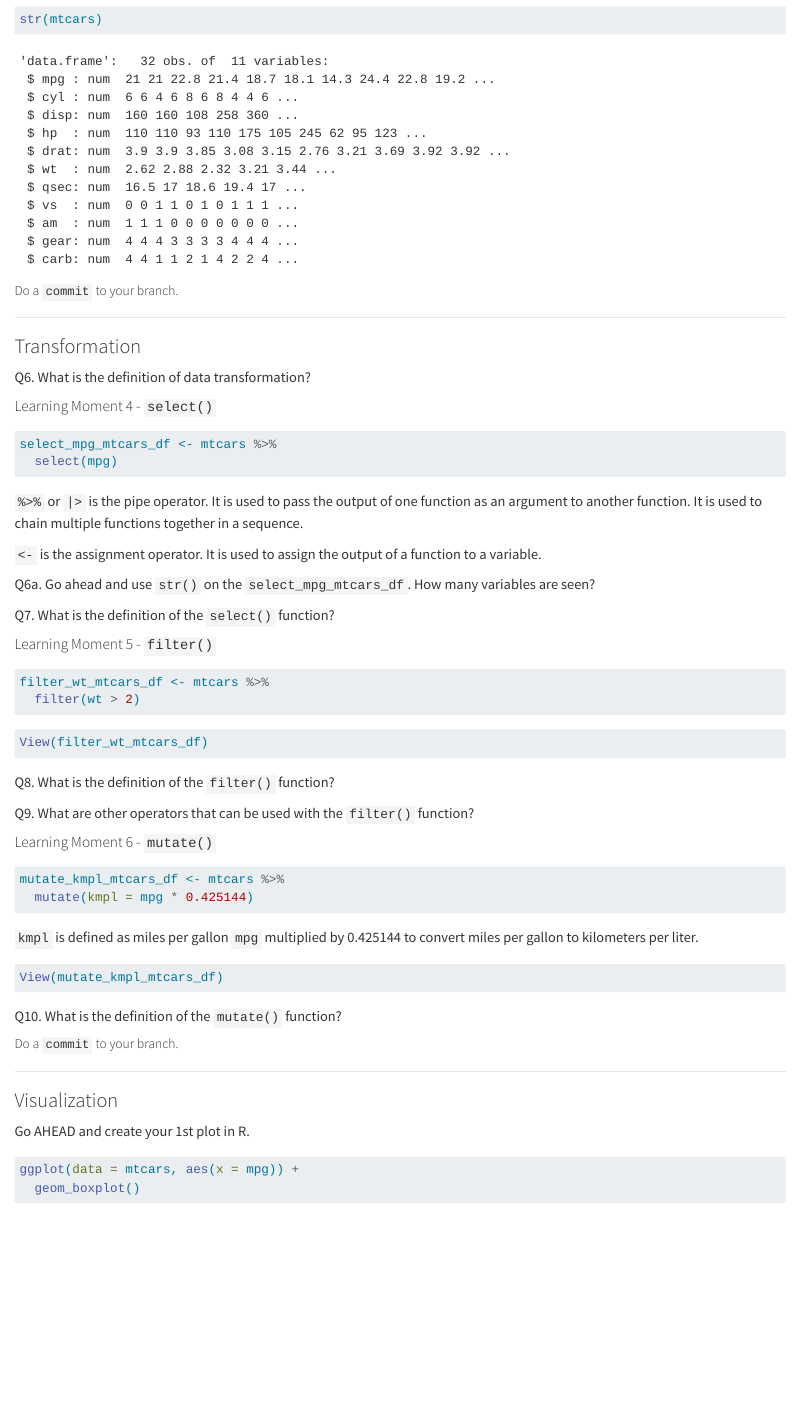
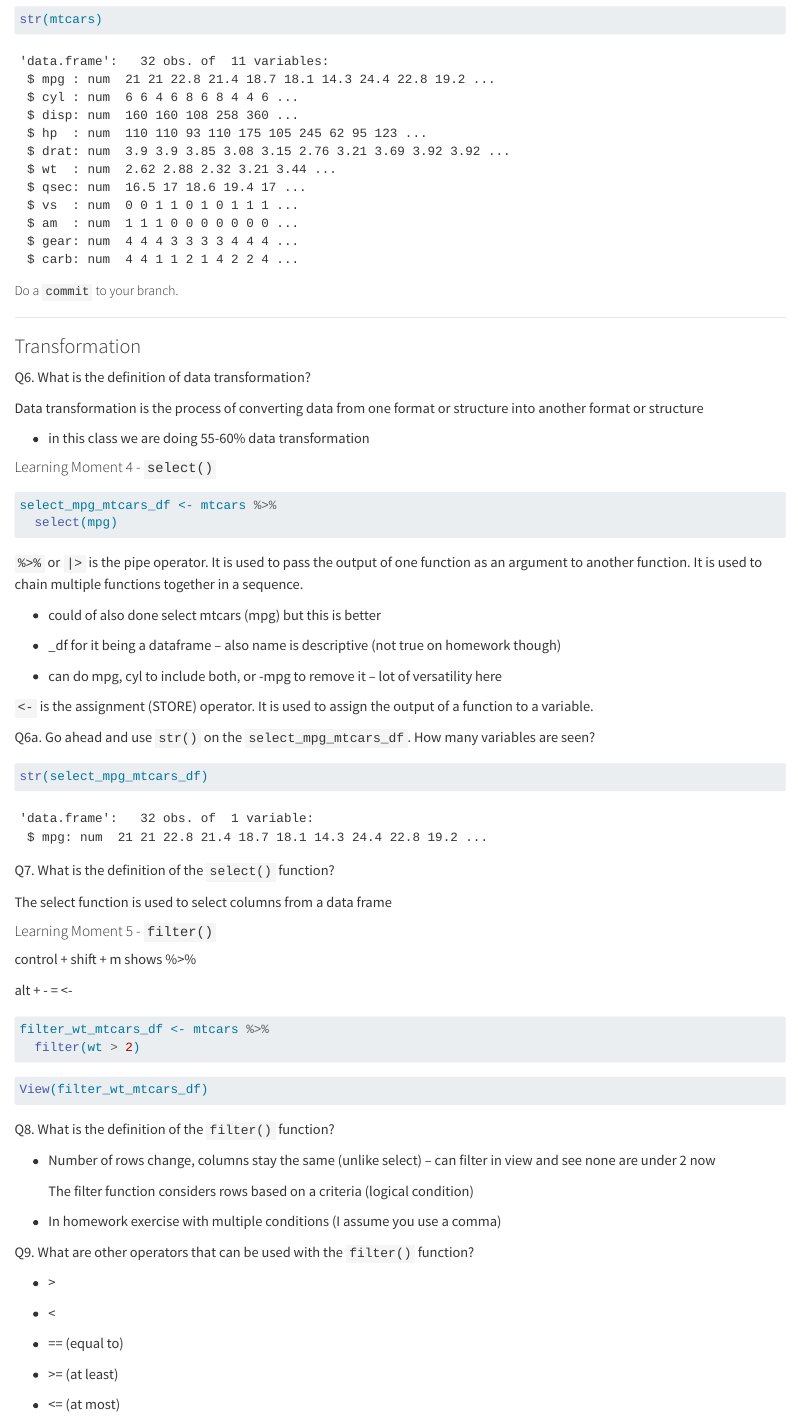
Before and after one commit to gato365/stat_331_winter2025_notes, a Quarto document (R/ETV Cycles/ETV - Task - Understand Miles Per Gallon and Other Variables_lhf.qmd): the page in a window 1100 px wide, from 2330 px down. Rendered offline with R 4.5, knitr and Pandoc in place of Quarto, with nearby package versions.

Commit message:
Learned about data transformations with R functions

````diff
--- a/R/ETV Cycles/ETV - Task - Understand Miles Per Gallon and Other Variables_lhf.qmd
+++ b/R/ETV Cycles/ETV - Task - Understand Miles Per Gallon and Other Variables_lhf.qmd
@@ -132,6 +132,10 @@ Q6. What is the definition of data transformation?
 
 <!-- \[Place Answer - Begin\] -->
 
+Data transformation is the process of converting data from one format or structure into another format or structure
+
+-   in this class we are doing 55-60% data transformation
+
 <!-- \[Place Answer - End\] -->
 
 #### Learning Moment 4 - `select()`
@@ -143,11 +147,21 @@ select_mpg_mtcars_df <- mtcars %>%
 
 `%>%` or `|>` is the pipe operator. It is used to pass the output of one function as an argument to another function. It is used to chain multiple functions together in a sequence.
 
-`<-` is the assignment operator. It is used to assign the output of a function to a variable.
+-   could of also done select mtcars (mpg) but this is better
+
+-   \_df for it being a dataframe -- also name is descriptive (not true on homework though)
+
+-   can do mpg, cyl to include both, or -mpg to remove it -- lot of versatility here
+
+`<-` is the assignment (STORE) operator. It is used to assign the output of a function to a variable.
 
 Q6a. Go ahead and use `str()` on the `select_mpg_mtcars_df`. How many variables are seen?
 
 <!-- \[Place Answer - Begin\] -->
+
+```{r}
+str(select_mpg_mtcars_df)
+```
 
 <!-- \[Place Answer - End\] -->
 
@@ -155,9 +169,15 @@ Q7. What is the definition of the `select()` function?
 
 <!-- \[Place Answer - Begin\] -->
 
+The select function is used to select columns from a data frame
+
 <!-- \[Place Answer - End\] -->
 
 #### Learning Moment 5 - `filter()`
+
+control + shift + m shows %\>%
+
+alt + - = \<-
 
 ```{r}
 filter_wt_mtcars_df <- mtcars %>%
@@ -172,8 +192,24 @@ Q8. What is the definition of the `filter()` function?
 
 <!-- \[Place Answer - Begin\] -->
 
+-   Number of rows change, columns stay the same (unlike select) -- can filter in view and see none are under 2 now
+
+    The filter function considers rows based on a criteria (logical condition)
+
+-   In homework exercise with multiple conditions (I assume you use a comma)
+
 <!-- \[Place Answer - End\] -->
 
 Q9. What are other operators that can be used with the `filter()` function?
 
 <!-- \[Place Answer - Begin\] -->
+
+-   \>
+
+-   \<
+
+-   == (equal to)
+
+-   \>= (at least)
+
+-   \<= (at most)
````
Also changed, not shown: R/ETV Cycles/ETV - Task - Understand Miles Per Gallon and Other Variables_lhf.qmd (7 more changed lines).
